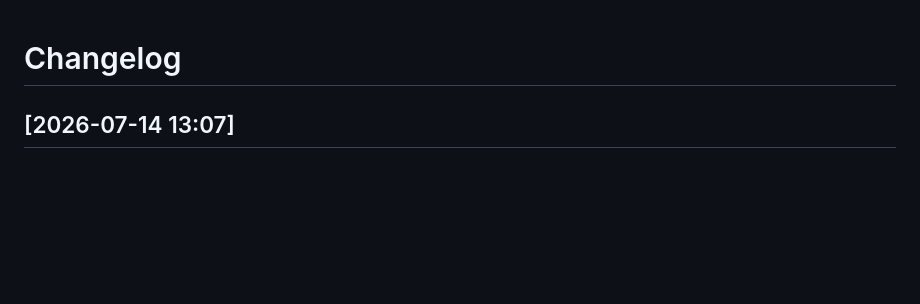
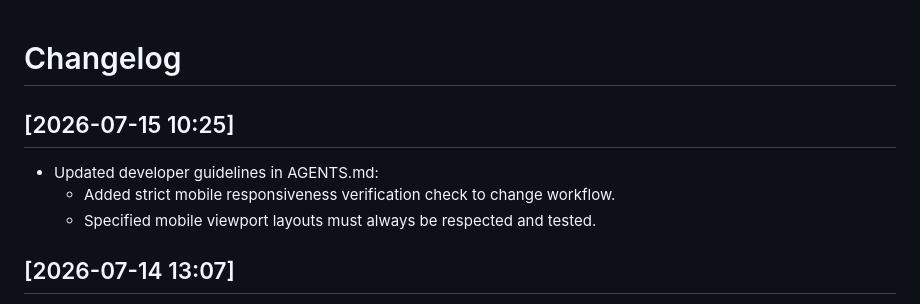
Before and after one commit to tam137/skedulo, a Markdown page: CHANGELOG.md, the part around the change. GitHub-like rendering; blank space fills up the shorter version.

```diff
--- a/CHANGELOG.md
+++ b/CHANGELOG.md
@@ -1,4 +1,9 @@
 # Changelog
+
+## [2026-07-15 10:25]
+- Updated developer guidelines in AGENTS.md:
+  - Added strict mobile responsiveness verification check to change workflow.
+  - Specified mobile viewport layouts must always be respected and tested.
 
 ## [2026-07-14 13:07]
 - Refactored responsive table styling to eliminate all `!important` overrides:
```
Also changed, not shown: AGENTS.md (+2 -0 lines).
